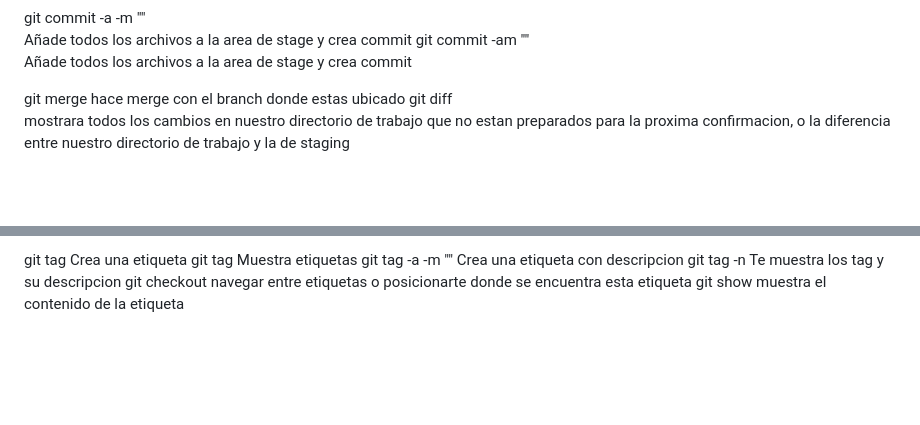
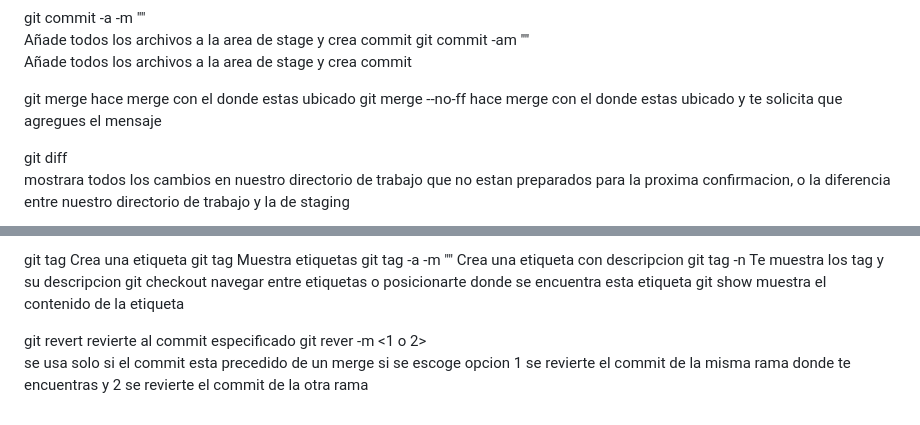
Before and after one commit to odin1982/git, a Markdown page: commands.md, 2 parts joined by grey strips. Drawn GitHub-style; blank space fills up the shorter version.

Commit message:
gestion de ramas - revertir commit

```diff
--- a/commands.md
+++ b/commands.md
@@ -103,7 +103,9 @@ git commit -am "<commit-message>"
 
 
 
-git merge <branch>                                      hace merge con el branch donde estas ubicado
+git merge <branch>                                      hace merge con el <branch> donde estas ubicado
+git merge --no-ff <branch>                              hace merge con el <branch> donde estas ubicado y te solicita que agregues el mensaje
+
 git diff
                                                         mostrara todos los cambios en nuestro directorio de trabajo que no estan preparados para la proxima confirmacion, o la diferencia entre nuestro directorio de trabajo y la de staging
 
@@ -162,3 +164,8 @@ git tag -a <tag> -m "<message>"                         Crea una etiqueta con de
 git tag -n                                              Te muestra los tag y su descripcion
 git checkout <labelName>                                navegar entre etiquetas o posicionarte donde se encuentra esta etiqueta
 git show <labelName>                                    muestra el contenido de la etiqueta
+
+
+git revert <hash-commit>                                revierte al commit especificado
+git rever -m <1 o 2> <hash-commit>
+                                                        se usa solo si el commit esta precedido de un merge si se escoge opcion 1 se revierte el commit de la misma rama donde te encuentras y 2 se revierte el commit de la otra rama
```
Also changed, not shown: README.md (+35 -0 lines), images/Screenshot_12.png (added), images/Screenshot_13.png (added), images/Screenshot_14.png (added).
